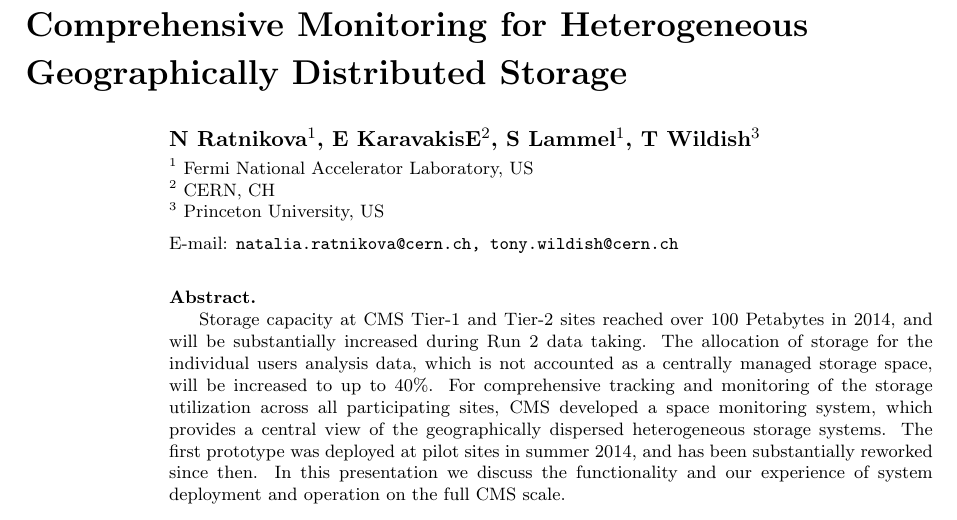
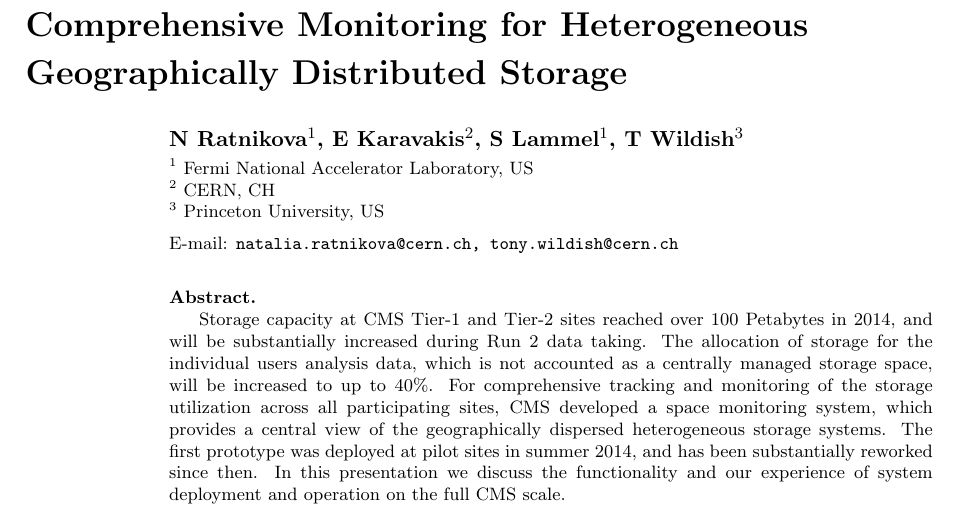
Before and after one commit to TonyWildish/CHEP15-Spacemon, a LaTeX document (Paper/Comprehensive Monitoring for Heterogeneous Geographically Distributed Storage.tex): part of page 1 of 5, cut so that both start at the same text. Compiled offline with pdfLaTeX.

Commit message:
temoved extra char. in authors list

```diff
--- a/Paper/Comprehensive Monitoring for Heterogeneous Geographically Distributed Storage.tex
+++ b/Paper/Comprehensive Monitoring for Heterogeneous Geographically Distributed Storage.tex
@@ -19,7 +19,7 @@
 \begin{document}
 \title{Comprehensive Monitoring for Heterogeneous Geographically Distributed Storage}
 
-\author{N~Ratnikova$^1$, E~KaravakisE$^2$, S~Lammel$^1$, T~Wildish$^3$}
+\author{N~Ratnikova$^1$, E~Karavakis$^2$, S~Lammel$^1$, T~Wildish$^3$}
 
 \address{$^1$ Fermi National Accelerator Laboratory, US}
 \address{$^2$ CERN, CH}
```
